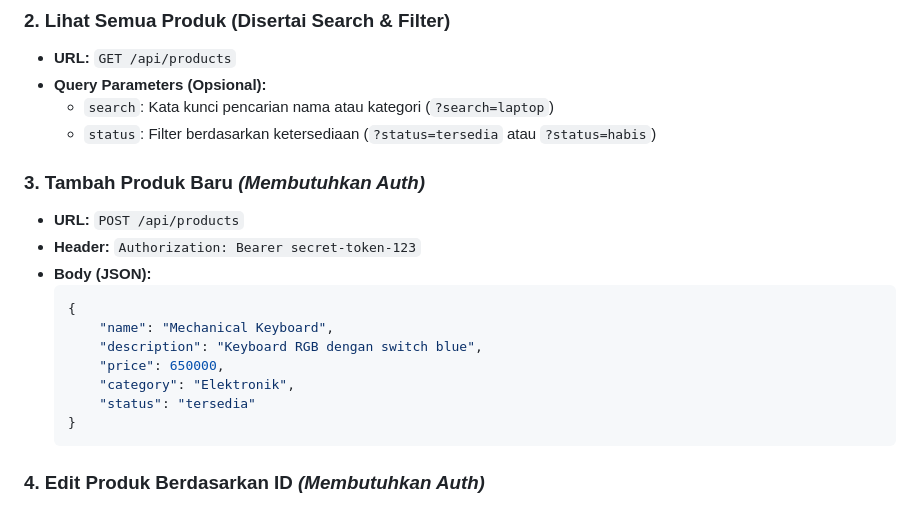
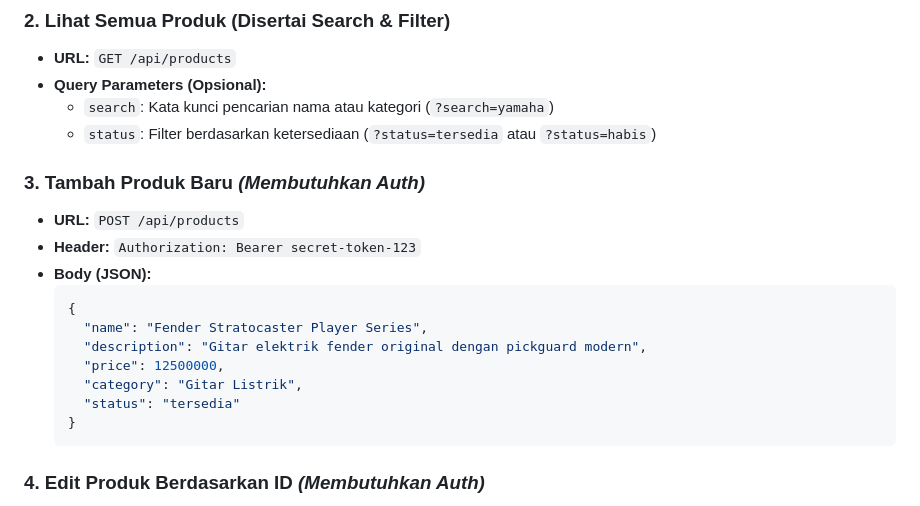
Before and after one commit to fahrezyy/Coding_test_Back_End, a Markdown page: README.md, the part around the change. Rendered like a GitHub page.

````diff
--- a/README.md
+++ b/README.md
@@ -97,7 +97,7 @@ Untuk memverifikasi fungsionalitas dan logika aplikasi secara otomatis menggunak
 ### 2. Lihat Semua Produk (Disertai Search & Filter)
 * **URL:** `GET /api/products`
 * **Query Parameters (Opsional):**
-  * `search`: Kata kunci pencarian nama atau kategori (`?search=laptop`)
+  * `search`: Kata kunci pencarian nama atau kategori (`?search=yamaha`)
   * `status`: Filter berdasarkan ketersediaan (`?status=tersedia` atau `?status=habis`)
 
 ### 3. Tambah Produk Baru *(Membutuhkan Auth)*
@@ -106,11 +106,11 @@ Untuk memverifikasi fungsionalitas dan logika aplikasi secara otomatis menggunak
 * **Body (JSON):**
   ```json
   {
-      "name": "Mechanical Keyboard",
-      "description": "Keyboard RGB dengan switch blue",
-      "price": 650000,
-      "category": "Elektronik",
-      "status": "tersedia"
+    "name": "Fender Stratocaster Player Series",
+    "description": "Gitar elektrik fender original dengan pickguard modern",
+    "price": 12500000,
+    "category": "Gitar Listrik",
+    "status": "tersedia"
   }
   ```
 
````
